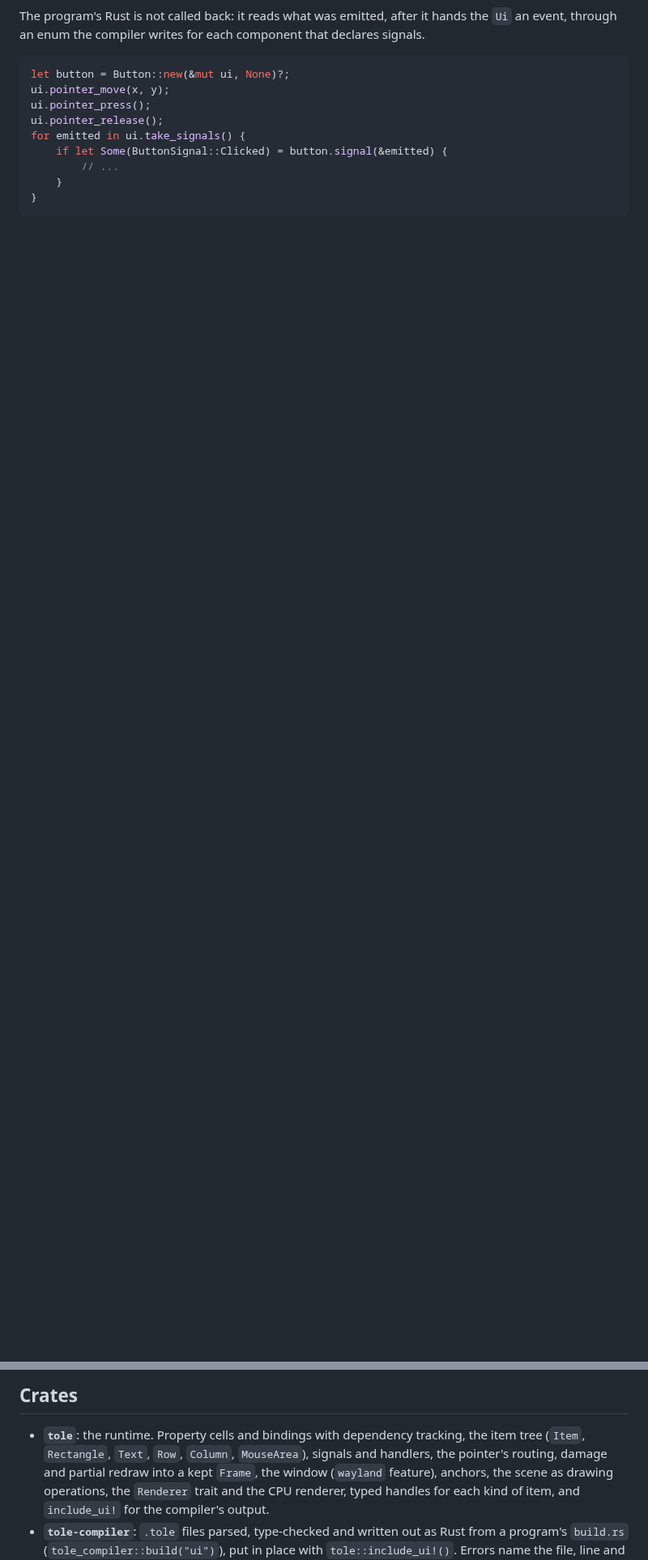
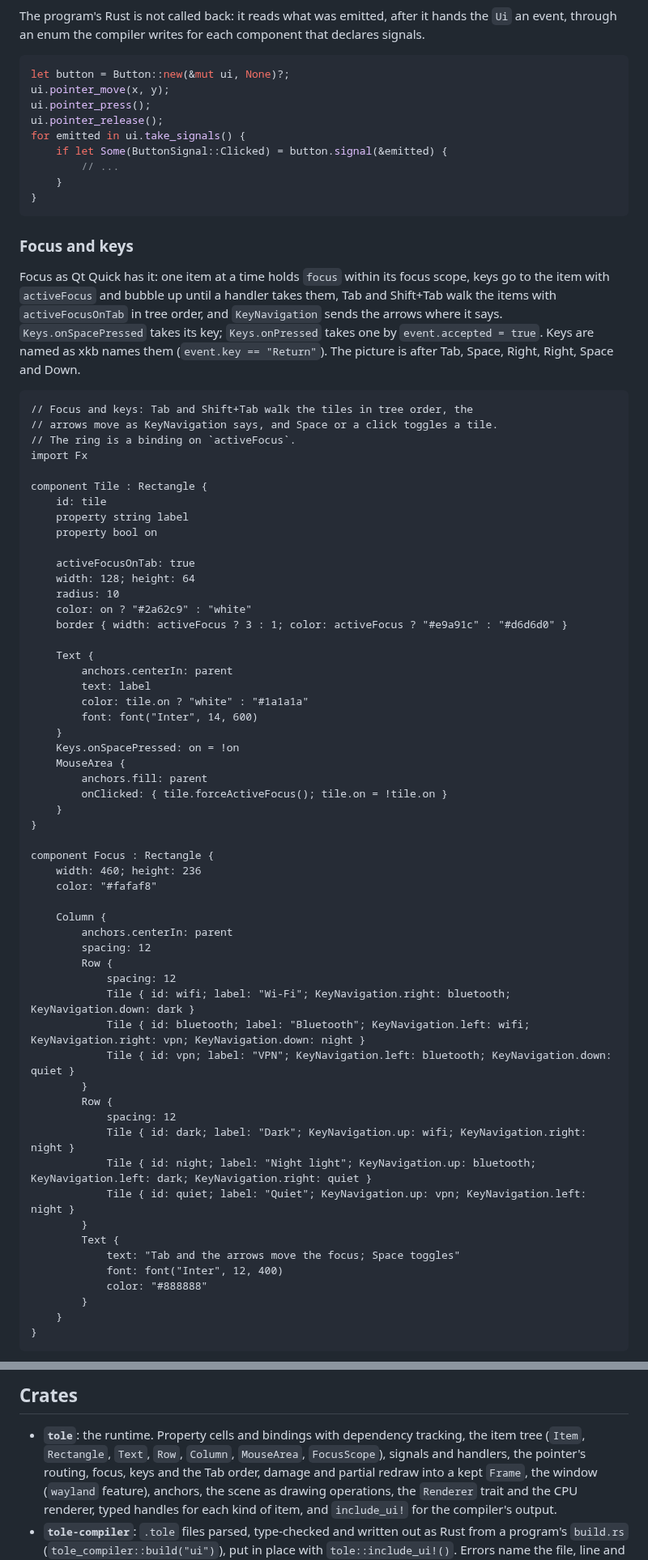
Before and after one commit to ferrix-os/tole, a Markdown page: README.md, 2 parts joined by grey strips. Shown at 81% size. Drawn GitHub-style; blank space fills up the shorter version.

````diff
--- a/README.md
+++ b/README.md
@@ -180,3 +180,72 @@ for emitted in ui.take_signals() {
 }
 ```
 
+### Focus and keys
+
+Focus as Qt Quick has it: one item at a time holds `focus` within its
+focus scope, keys go to the item with `activeFocus` and bubble up until a
+handler takes them, Tab and Shift+Tab walk the items with
+`activeFocusOnTab` in tree order, and `KeyNavigation` sends the arrows
+where it says. `Keys.onSpacePressed` takes its key; `Keys.onPressed` takes
+one by `event.accepted = true`. Keys are named as xkb names them
+(`event.key == "Return"`). The picture is after Tab, Space, Right, Right,
+Space and Down.
+
+```qml
+// Focus and keys: Tab and Shift+Tab walk the tiles in tree order, the
+// arrows move as KeyNavigation says, and Space or a click toggles a tile.
+// The ring is a binding on `activeFocus`.
+import Fx
+
+component Tile : Rectangle {
+    id: tile
+    property string label
+    property bool on
+
+    activeFocusOnTab: true
+    width: 128; height: 64
+    radius: 10
+    color: on ? "#2a62c9" : "white"
+    border { width: activeFocus ? 3 : 1; color: activeFocus ? "#e9a91c" : "#d6d6d0" }
+
+    Text {
+        anchors.centerIn: parent
+        text: label
+        color: tile.on ? "white" : "#1a1a1a"
+        font: font("Inter", 14, 600)
+    }
+    Keys.onSpacePressed: on = !on
+    MouseArea {
+        anchors.fill: parent
+        onClicked: { tile.forceActiveFocus(); tile.on = !tile.on }
+    }
+}
+
+component Focus : Rectangle {
+    width: 460; height: 236
+    color: "#fafaf8"
+
+    Column {
+        anchors.centerIn: parent
+        spacing: 12
+        Row {
+            spacing: 12
+            Tile { id: wifi; label: "Wi-Fi"; KeyNavigation.right: bluetooth; KeyNavigation.down: dark }
+            Tile { id: bluetooth; label: "Bluetooth"; KeyNavigation.left: wifi; KeyNavigation.right: vpn; KeyNavigation.down: night }
+            Tile { id: vpn; label: "VPN"; KeyNavigation.left: bluetooth; KeyNavigation.down: quiet }
+        }
+        Row {
+            spacing: 12
+            Tile { id: dark; label: "Dark"; KeyNavigation.up: wifi; KeyNavigation.right: night }
+            Tile { id: night; label: "Night light"; KeyNavigation.up: bluetooth; KeyNavigation.left: dark; KeyNavigation.right: quiet }
+            Tile { id: quiet; label: "Quiet"; KeyNavigation.up: vpn; KeyNavigation.left: night }
+        }
+        Text {
+            text: "Tab and the arrows move the focus; Space toggles"
+            font: font("Inter", 12, 400)
+            color: "#888888"
+        }
+    }
+}
+```
+
@@ -205,7 +276,8 @@ viewer ported onto tole.
 
 * **`tole`**: the runtime. Property cells and bindings with dependency
   tracking, the item tree (`Item`, `Rectangle`, `Text`, `Row`, `Column`,
-  `MouseArea`), signals and handlers, the pointer's routing, damage and
+  `MouseArea`, `FocusScope`), signals and handlers, the pointer's
+  routing, focus, keys and the Tab order, damage and
   partial redraw into a kept `Frame`, the window (`wayland` feature),
   anchors, the scene as drawing operations, the `Renderer` trait and the
   CPU renderer, typed handles for each kind of item, and `include_ui!` for
````
Also changed, not shown: other parts of README.md (+2 -0 lines), docs/screenshots/focus.png (added), 15 other files.
